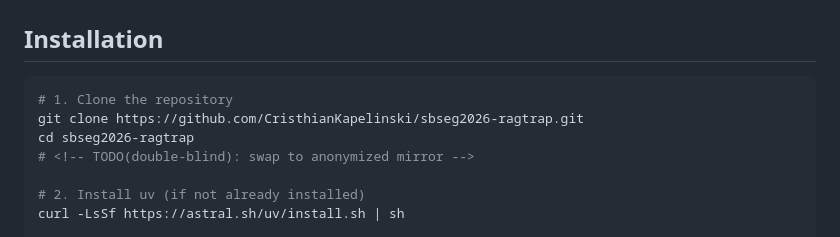
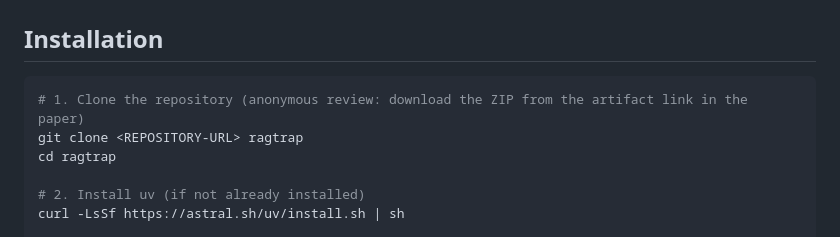
Before and after one commit to CristhianKapelinski/sbseg2026-ragtrap, a Markdown page: README.md, the part around the change. Rendered like a GitHub page.

Commit message:
Anonymize artifact content for double-blind review: placeholder clone URL, remove identifying paths/comments

````diff
--- a/README.md
+++ b/README.md
@@ -77,10 +77,9 @@ The clean BEIR substrate for the fast path is the frozen, checksum-pinned `data/
 ## Installation
 
 ```bash
-# 1. Clone the repository
-git clone https://github.com/CristhianKapelinski/sbseg2026-ragtrap.git
-cd sbseg2026-ragtrap
-# <!-- TODO(double-blind): swap to anonymized mirror -->
+# 1. Clone the repository (anonymous review: download the ZIP from the artifact link in the paper)
+git clone <REPOSITORY-URL> ragtrap
+cd ragtrap
 
 # 2. Install uv (if not already installed)
 curl -LsSf https://astral.sh/uv/install.sh | sh
````
